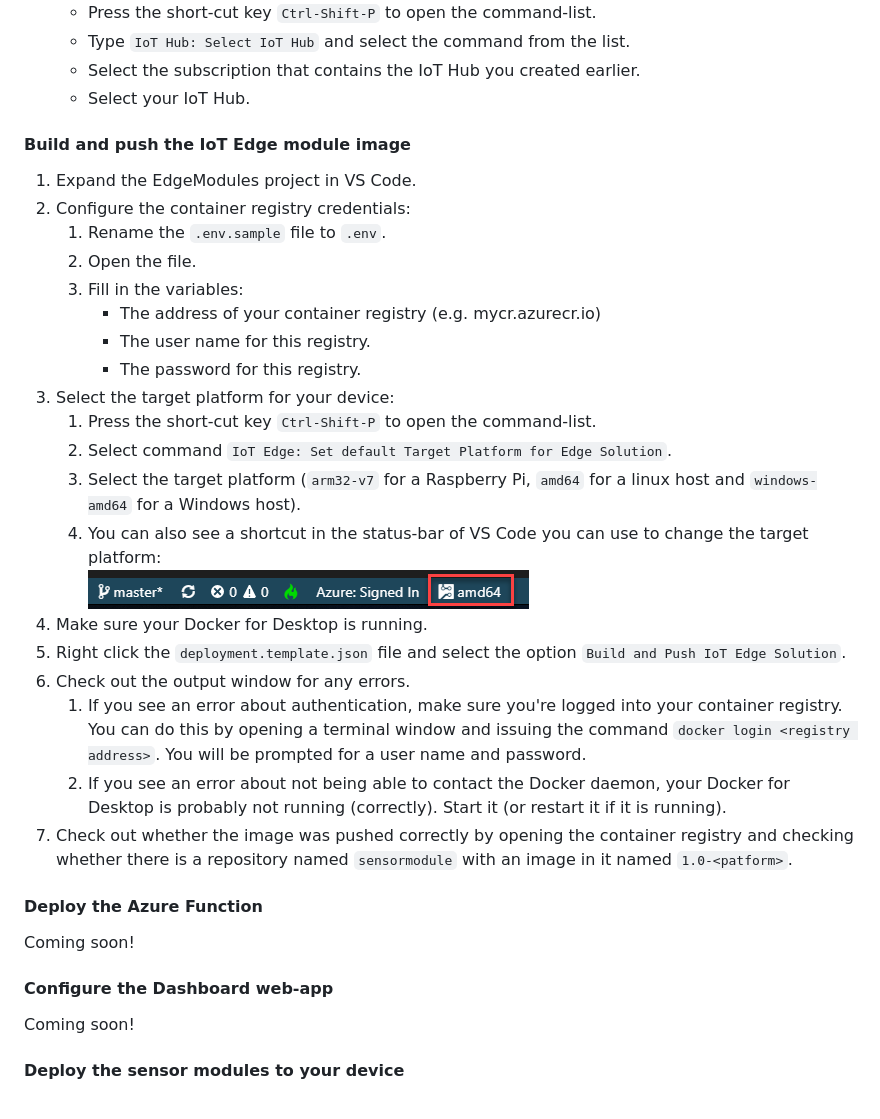
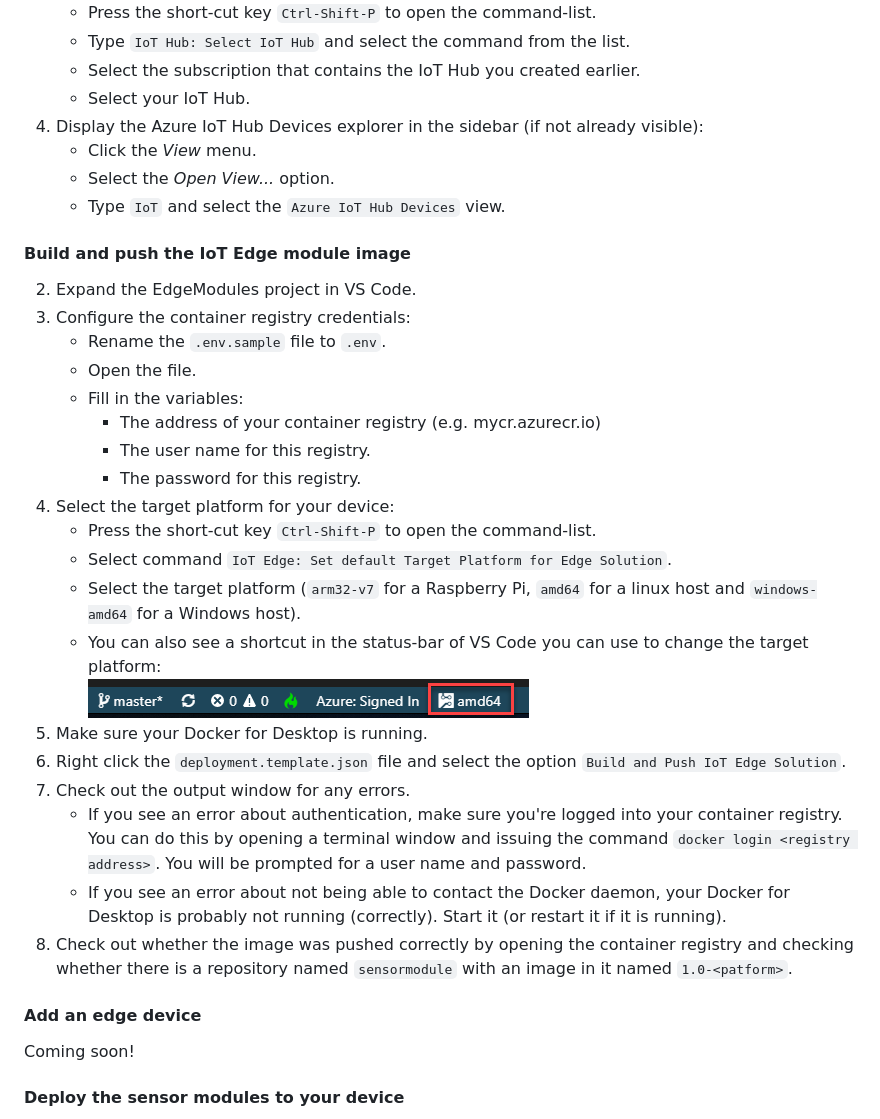
Before and after one commit to EdwinVW/iot-edge-demos, a Markdown page: README.md, the part around the change printed below. Drawn GitHub-style.

Commit message:
Expanded getting started guide in the README

```diff
--- a/README.md
+++ b/README.md
@@ -80,33 +111,34 @@ Once you have satisfied the prerequisites above, you can dive in and start the s
 	- Type `IoT Hub: Select IoT Hub` and select the command from the list.
 	- Select the subscription that contains the IoT Hub you created earlier.
 	- Select your IoT Hub.
+4. Display the Azure IoT Hub Devices explorer in the sidebar (if not already visible):
+	- Click the *View* menu.
+	- Select the *Open View...* option.
+	- Type `IoT` and select the `Azure IoT Hub Devices` view.
 
 #### Build and push the IoT Edge module image
-1. Expand the EdgeModules project in VS Code.
-2. Configure the container registry credentials:
-	1. Rename the `.env.sample` file to `.env`.
-	2. Open the file.
-	3. Fill in the variables:
+2. Expand the EdgeModules project in VS Code.
+3. Configure the container registry credentials:
+	- Rename the `.env.sample` file to `.env`.
+	- Open the file.
+	- Fill in the variables:
 		- The address of your container registry (e.g. mycr.azurecr.io)
 		- The user name for this registry.
 		- The password for this registry.
-3. Select the target platform for your device:
-	1. Press the short-cut key `Ctrl-Shift-P` to open the command-list.
-	2. Select command `IoT Edge: Set default Target Platform for Edge Solution`.
-	3. Select the target platform (`arm32-v7` for a Raspberry Pi, `amd64` for a linux host and `windows-amd64` for a Windows host).
-	4. You can also see a shortcut in the status-bar of VS Code you can use to change the target platform:
+4. Select the target platform for your device:
+	- Press the short-cut key `Ctrl-Shift-P` to open the command-list.
+	- Select command `IoT Edge: Set default Target Platform for Edge Solution`.
+	- Select the target platform (`arm32-v7` for a Raspberry Pi, `amd64` for a linux host and `windows-amd64` for a Windows host).
+	- You can also see a shortcut in the status-bar of VS Code you can use to change the target platform:
 	![](img/vs-code-target-platform.png)
-4. Make sure your Docker for Desktop is running.
-5. Right click the `deployment.template.json` file and select the option `Build and Push IoT Edge Solution`.
-6. Check out the output window for any errors.
-	1. If you see an error about authentication, make sure you're logged into your container registry. You can do this by opening a terminal window and issuing the command `docker login <registry address>`. You will be prompted for a user name and password.
-	2. If you see an error about not being able to contact the Docker daemon, your Docker for Desktop is probably not running (correctly). Start it (or restart it if it is running).
-7. Check out whether the image was pushed correctly by opening the container registry and checking whether there is a repository named `sensormodule` with an image in it named `1.0-<patform>`.
+5. Make sure your Docker for Desktop is running.
+6. Right click the `deployment.template.json` file and select the option `Build and Push IoT Edge Solution`.
+7. Check out the output window for any errors.
+	- If you see an error about authentication, make sure you're logged into your container registry. You can do this by opening a terminal window and issuing the command `docker login <registry address>`. You will be prompted for a user name and password.
+	- If you see an error about not being able to contact the Docker daemon, your Docker for Desktop is probably not running (correctly). Start it (or restart it if it is running).
+8. Check out whether the image was pushed correctly by opening the container registry and checking whether there is a repository named `sensormodule` with an image in it named `1.0-<patform>`.
 
-#### Deploy the Azure Function
-Coming soon!
-
-#### Configure the Dashboard web-app
+#### Add an edge device
 Coming soon!
 
 #### Deploy the sensor modules to your device
```
Also changed, not shown: other parts of README.md (+44 -13 lines), img/azure-portal-function-app-settings.png (added), img/azure-portal-function-cors-settings.png (added), img/azure-portal-function-cors.png (added), img/azure-portal-function-manage.png (added), 1 other file.
